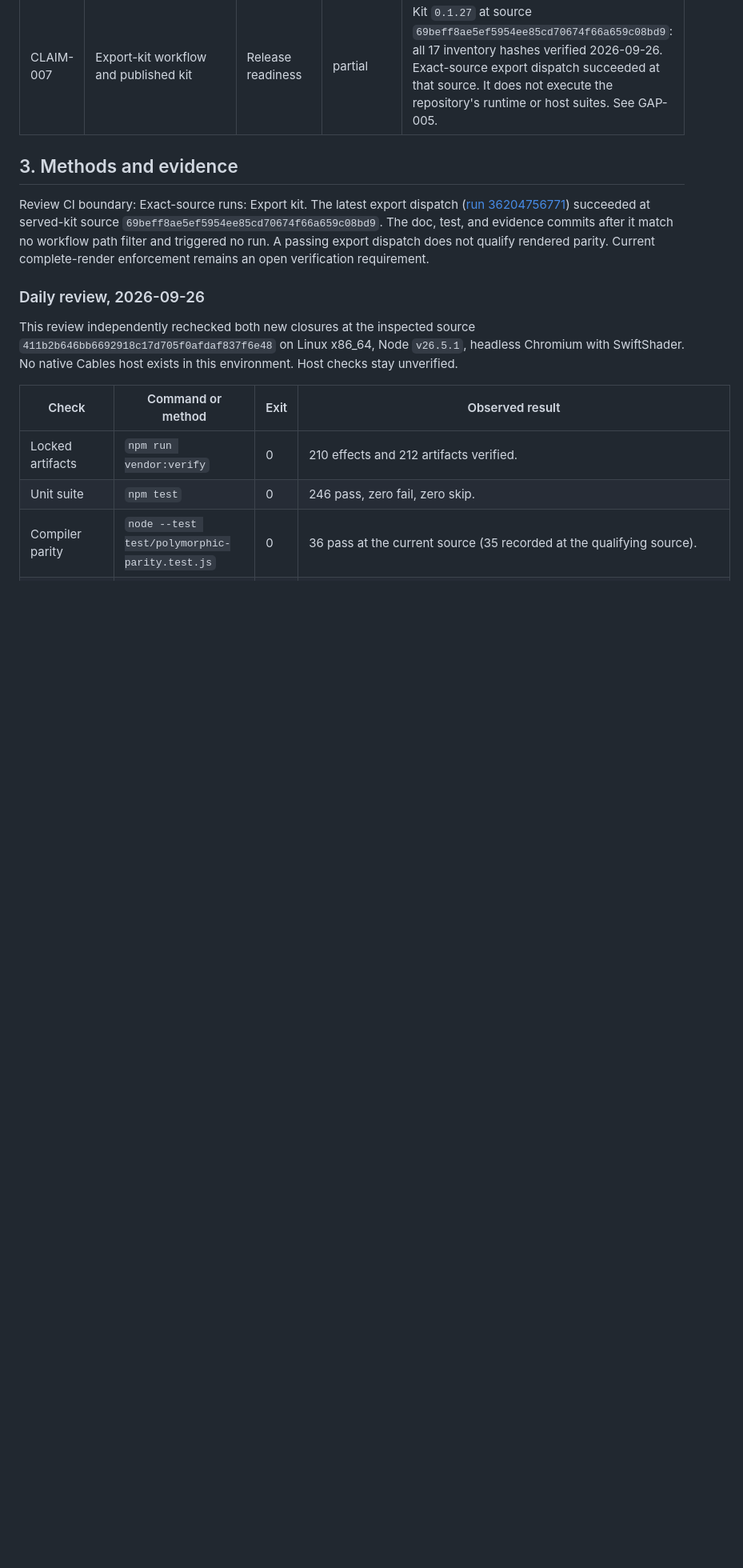
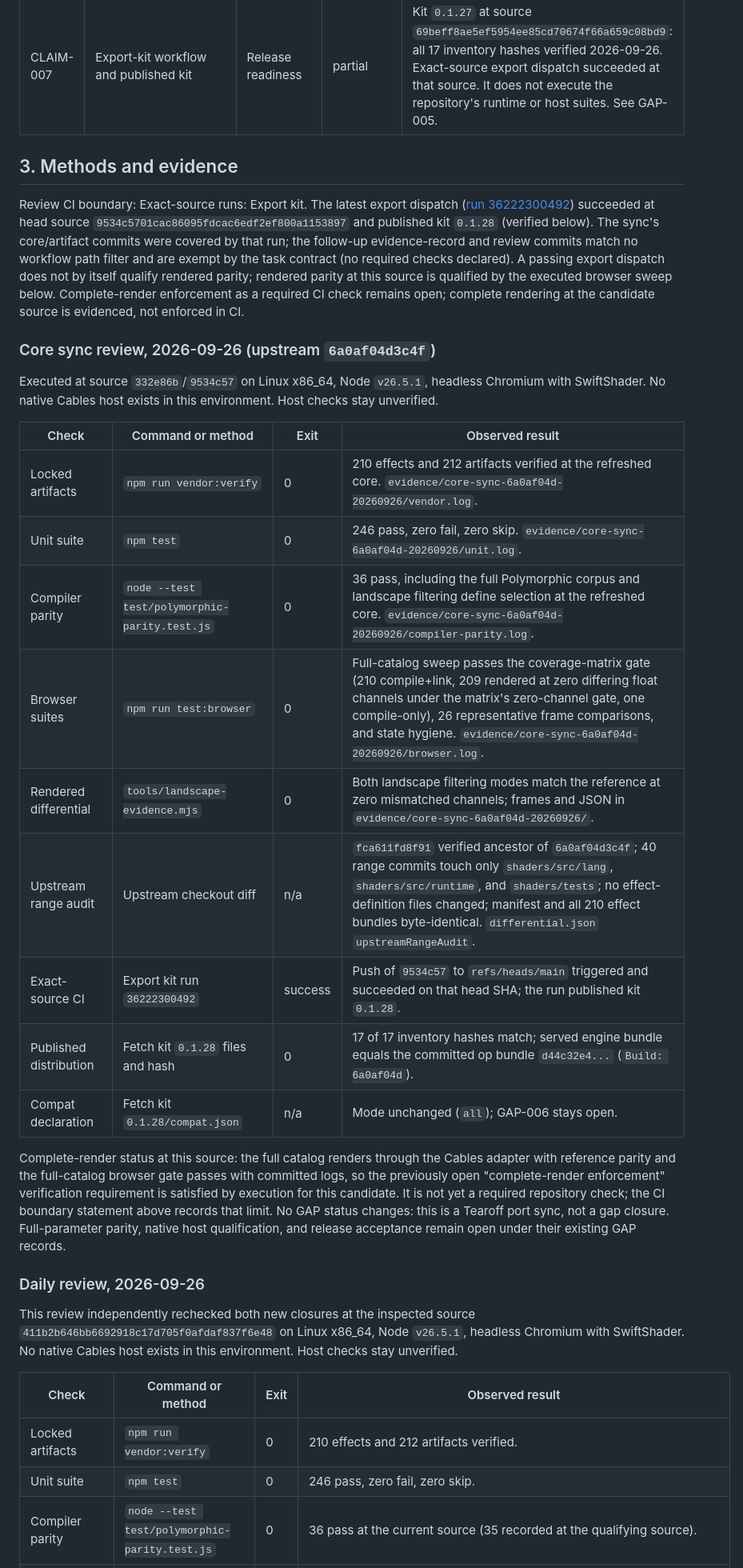
Before and after one commit to noisefactorllc/noisemaker-for-cables, a Markdown page: docs/COMPLETION_GAPS.md, the part around one of its changes. Shown at 80% size. Drawn GitHub-style; blank space fills up the shorter version.

Commit message:
docs: record core-sync review, served kit 0.1.28, and CI boundary
Core sync review at source 9534c57: executed checks at the refreshed
6a0af04d core (vendor:verify 210/210, npm test 246/246, compiler parity
36/36, browser 3/3 suites including the full-catalog zero-channel gate,
landscape rendered differential at zero mismatched channels), the
upstream forced-range audit summary, the exact-source export-kit run
36222300492 (success at the head SHA, publishing kit 0.1.28), and the
served-distribution verification (17/17 inventory hashes; served engine
bundle d44c32e4 byte-identical to the committed op bundle, Build:
6a0af04d). Complete rendering at the candidate source is evidenced by
execution; enforcement as a required CI check remains a recorded limit.
No GAP status changes. Kit compat.json remains mode all (GAP-006 open).

```diff
--- a/docs/COMPLETION_GAPS.md
+++ b/docs/COMPLETION_GAPS.md
@@ -55,7 +55,25 @@ The review does not qualify every upstream change after the recorded port author
 
 ## 3. Methods and evidence
 
-Review CI boundary: Exact-source runs: Export kit. The latest export dispatch ([run 36204756771](https://github.com/noisefactorllc/noisemaker-for-cables/actions/runs/36204756771)) succeeded at served-kit source `69beff8ae5ef5954ee85cd70674f66a659c08bd9`. The doc, test, and evidence commits after it match no workflow path filter and triggered no run. A passing export dispatch does not qualify rendered parity. Current complete-render enforcement remains an open verification requirement.
+Review CI boundary: Exact-source runs: Export kit. The latest export dispatch ([run 36222300492](https://github.com/noisefactorllc/noisemaker-for-cables/actions/runs/36222300492)) succeeded at head source `9534c5701cac86095fdcac6edf2ef800a1153897` and published kit `0.1.28` (verified below). The sync's core/artifact commits were covered by that run; the follow-up evidence-record and review commits match no workflow path filter and are exempt by the task contract (no required checks declared). A passing export dispatch does not by itself qualify rendered parity; rendered parity at this source is qualified by the executed browser sweep below. Complete-render enforcement as a required CI check remains open; complete rendering at the candidate source is evidenced, not enforced in CI.
+
+### Core sync review, 2026-09-26 (upstream `6a0af04d3c4f`)
+
+Executed at source `332e86b`/`9534c57` on Linux x86_64, Node `v26.5.1`, headless Chromium with SwiftShader. No native Cables host exists in this environment. Host checks stay unverified.
+
+| Check | Command or method | Exit | Observed result |
+| --- | --- | --- | --- |
+| Locked artifacts | `npm run vendor:verify` | 0 | 210 effects and 212 artifacts verified at the refreshed core. `evidence/core-sync-6a0af04d-20260926/vendor.log`. |
+| Unit suite | `npm test` | 0 | 246 pass, zero fail, zero skip. `evidence/core-sync-6a0af04d-20260926/unit.log`. |
+| Compiler parity | `node --test test/polymorphic-parity.test.js` | 0 | 36 pass, including the full Polymorphic corpus and landscape filtering define selection at the refreshed core. `evidence/core-sync-6a0af04d-20260926/compiler-parity.log`. |
+| Browser suites | `npm run test:browser` | 0 | Full-catalog sweep passes the coverage-matrix gate (210 compile+link, 209 rendered at zero differing float channels under the matrix's zero-channel gate, one compile-only), 26 representative frame comparisons, and state hygiene. `evidence/core-sync-6a0af04d-20260926/browser.log`. |
+| Rendered differential | `tools/landscape-evidence.mjs` | 0 | Both landscape filtering modes match the reference at zero mismatched channels; frames and JSON in `evidence/core-sync-6a0af04d-20260926/`. |
+| Upstream range audit | Upstream checkout diff | n/a | `fca611fd8f91` verified ancestor of `6a0af04d3c4f`; 40 range commits touch only `shaders/src/lang`, `shaders/src/runtime`, and `shaders/tests`; no effect-definition files changed; manifest and all 210 effect bundles byte-identical. `differential.json` `upstreamRangeAudit`. |
+| Exact-source CI | Export kit run `36222300492` | success | Push of `9534c57` to `refs/heads/main` triggered and succeeded on that head SHA; the run published kit `0.1.28`. |
+| Published distribution | Fetch kit `0.1.28` files and hash | 0 | 17 of 17 inventory hashes match; served engine bundle equals the committed op bundle `d44c32e4...` (`Build: 6a0af04d`). |
+| Compat declaration | Fetch kit `0.1.28/compat.json` | n/a | Mode unchanged (`all`); GAP-006 stays open. |
+
+Complete-render status at this source: the full catalog renders through the Cables adapter with reference parity and the full-catalog browser gate passes with committed logs, so the previously open "complete-render enforcement" verification requirement is satisfied by execution for this candidate. It is not yet a required repository check; the CI boundary statement above records that limit. No GAP status changes: this is a Tearoff port sync, not a gap closure. Full-parameter parity, native host qualification, and release acceptance remain open under their existing GAP records.
 
 ### Daily review, 2026-09-26
 
```
Also changed, not shown: other parts of docs/COMPLETION_GAPS.md (+3 -3 lines).
